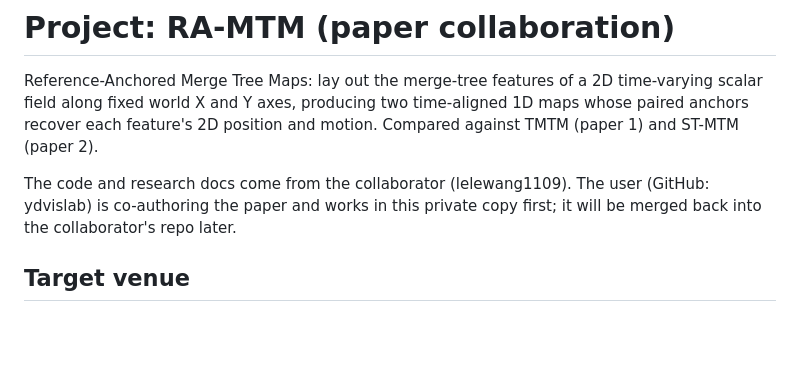
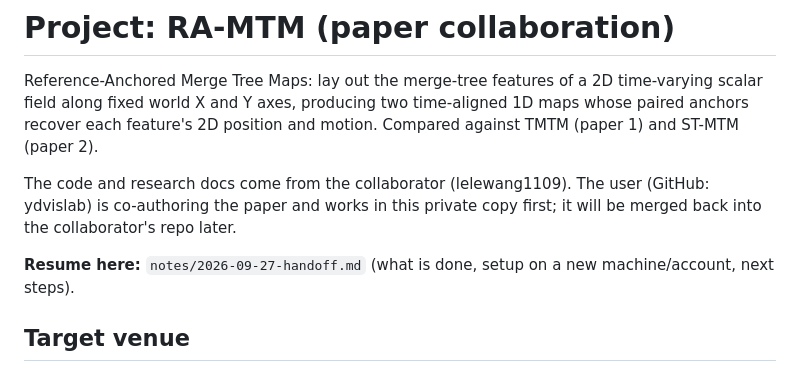
Before and after one commit to lelewang1109/RA-MTM, a Markdown page: CLAUDE.md, the part around the change. Rendered like a GitHub page; blank space fills up the shorter version.

Commit message:
Handoff note: summary of completed work, setup on a new machine/account, next steps
Co-Authored-By: Claude Opus 5.5 <noreply@anthropic.com>

```diff
--- a/CLAUDE.md
+++ b/CLAUDE.md
@@ -3,6 +3,8 @@
 Reference-Anchored Merge Tree Maps: lay out the merge-tree features of a 2D time-varying scalar field along fixed world X and Y axes, producing two time-aligned 1D maps whose paired anchors recover each feature's 2D position and motion. Compared against TMTM (paper 1) and ST-MTM (paper 2).
 
 The code and research docs come from the collaborator (lelewang1109). The user (GitHub: ydvislab) is co-authoring the paper and works in this private copy first; it will be merged back into the collaborator's repo later.
+
+**Resume here:** `notes/2026-09-27-handoff.md` (what is done, setup on a new machine/account, next steps).
 
 ## Target venue
 
```
Also changed, not shown: notes/2026-09-27-handoff.md (added, +88 -0 lines).
